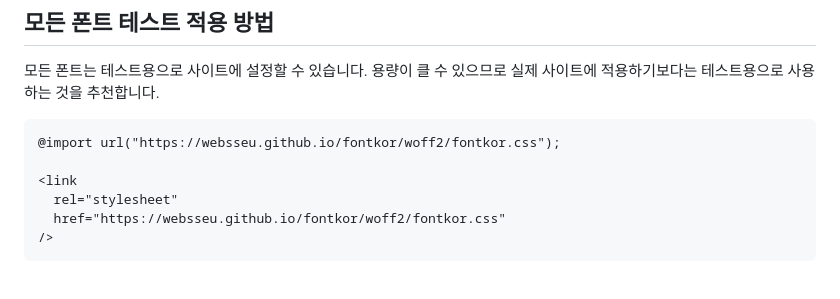
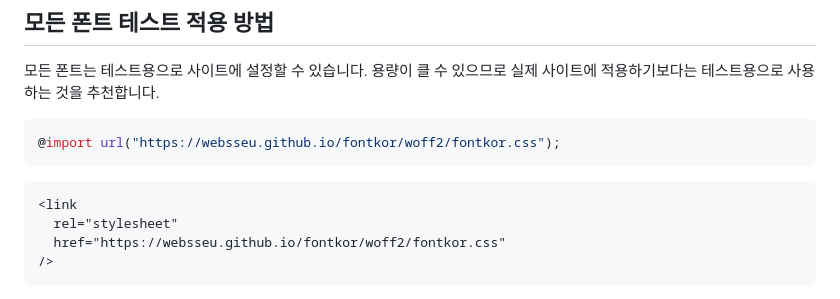
Before and after one commit to websseu/fontkor, a Markdown page: README.md, the part around the change. Rendered like a GitHub page.

````diff
--- a/README.md
+++ b/README.md
@@ -8,9 +8,10 @@ Hello! Are you interested in Korean fonts? Fonts play a crucial role in shaping
 
 ## 모든 폰트 테스트 적용 방법
 모든 폰트는 테스트용으로 사이트에 설정할 수 있습니다. 용량이 클 수 있으므로 실제 사이트에 적용하기보다는 테스트용으로 사용하는 것을 추천합니다.
+```css
+@import url("https://websseu.github.io/fontkor/woff2/fontkor.css");
+```
 ```html
-@import url("https://websseu.github.io/fontkor/woff2/fontkor.css");
-
 <link
   rel="stylesheet"
   href="https://websseu.github.io/fontkor/woff2/fontkor.css"
````
